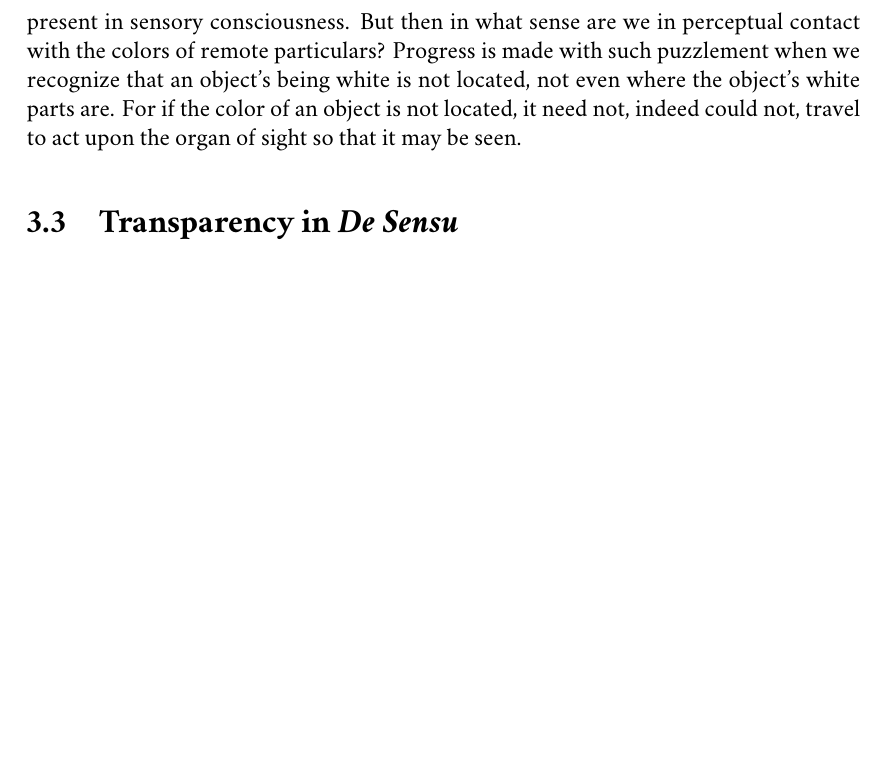
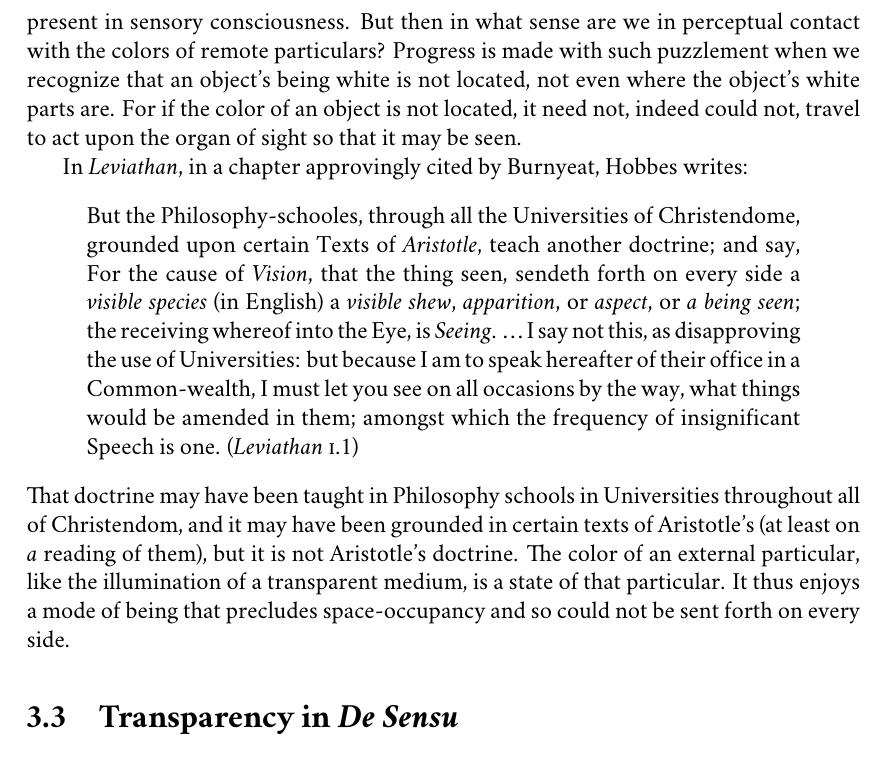
Before and after one commit to PhilGeek/formwithoutmatter, a LaTeX thesis (aristotle.tex, which reads transparency.tex): part of page 43 of 105, cut so that both start at the same text, the shorter picture padded with empty space. Compiled offline with LuaLaTeX; a missing font is replaced by an installed copy or a similar font.

Commit message:
Added Hobbes quote

```diff
--- a/transparency.tex
+++ b/transparency.tex
@@ -100,9 +99,11 @@ Prichard mentions, without directly addressing, another potential counterexample
 
 The metaphysical argument that states, such as being illuminated or being white, do not occupy space and so are insusceptible to motion and change more generally is philosophically significant when read in light of Empedoclean puzzlement about how the colors of remote external particulars could be present in visual consciousness. If colors are conceived as material effluences with distinctive magnitiudes, then they occupy space and can change their position over time and are thus suceptible to motion. On Empedocles's conception of color perception, the color of a distant particular travels to the perceiver so that it may be assimilated and be made palpable to the organ of sense. But, as we have seen, Aristotle's rejection of the ingestion model is complete---to be palpable is to be imperceptible. Contact with the sense organ precludes an object from being present in sensory consciousness. But then in what sense are we in perceptual contact with the colors of remote particulars? Progress is made with such puzzlement when we recognize that an object's being white is not located, not even where the object's white parts are. For if the color of an object is not located, it need not, indeed could not, travel to act upon the organ of sight so that it may be seen.
 
-
-
-% The reasoning assumes that the illuminated region of the medium changing over time consists in a change in the position of the state of illumination. Without some such assumption, there is no valid inference from the propagation of the fiery substance through a medium to the motion of light as Aristotle understands it to be, as a state of illumination.
+In \emph{Leviathan}, in a chapter approvingly cited by Burnyeat, Hobbes writes:
+\begin{quote}
+	But the Philosophy-schooles, through all the Universities of Christendome, grounded upon certain Texts of \emph{Aristotle}, teach another doctrine; and say, For the cause of \emph{Vision}, that the thing seen, sendeth forth on every side a \emph{visible species} (in English) a \emph{visible shew}, \emph{apparition}, or \emph{aspect}, or \emph{a being seen}; the receiving whereof into the Eye, is \emph{Seeing}. \ldots\ I say not this, as disapproving the use of Universities: but because I am to speak hereafter of their office in a Common-wealth, I must let you see on all occasions by the way, what things would be amended in them; amongst which the frequency of insignificant Speech is one. (\emph{Leviathan} \textsc{i}.1)
+\end{quote}
+That doctrine may have been taught in Philosophy schools in Universities throughout all of Christendom, and it may have been grounded in certain texts of Aristotle's (at least on \emph{a} reading of them), but it is not Aristotle's doctrine. The color of an external particular, like the illumination of a transparent medium, is a state of that particular. It thus enjoys a mode of being that precludes space-occupancy and so could not be sent forth on every side.
 
 % section transparency_in_de_anima (end)
 
```
Also changed, not shown: transparency.tex (1 more changed lines).
